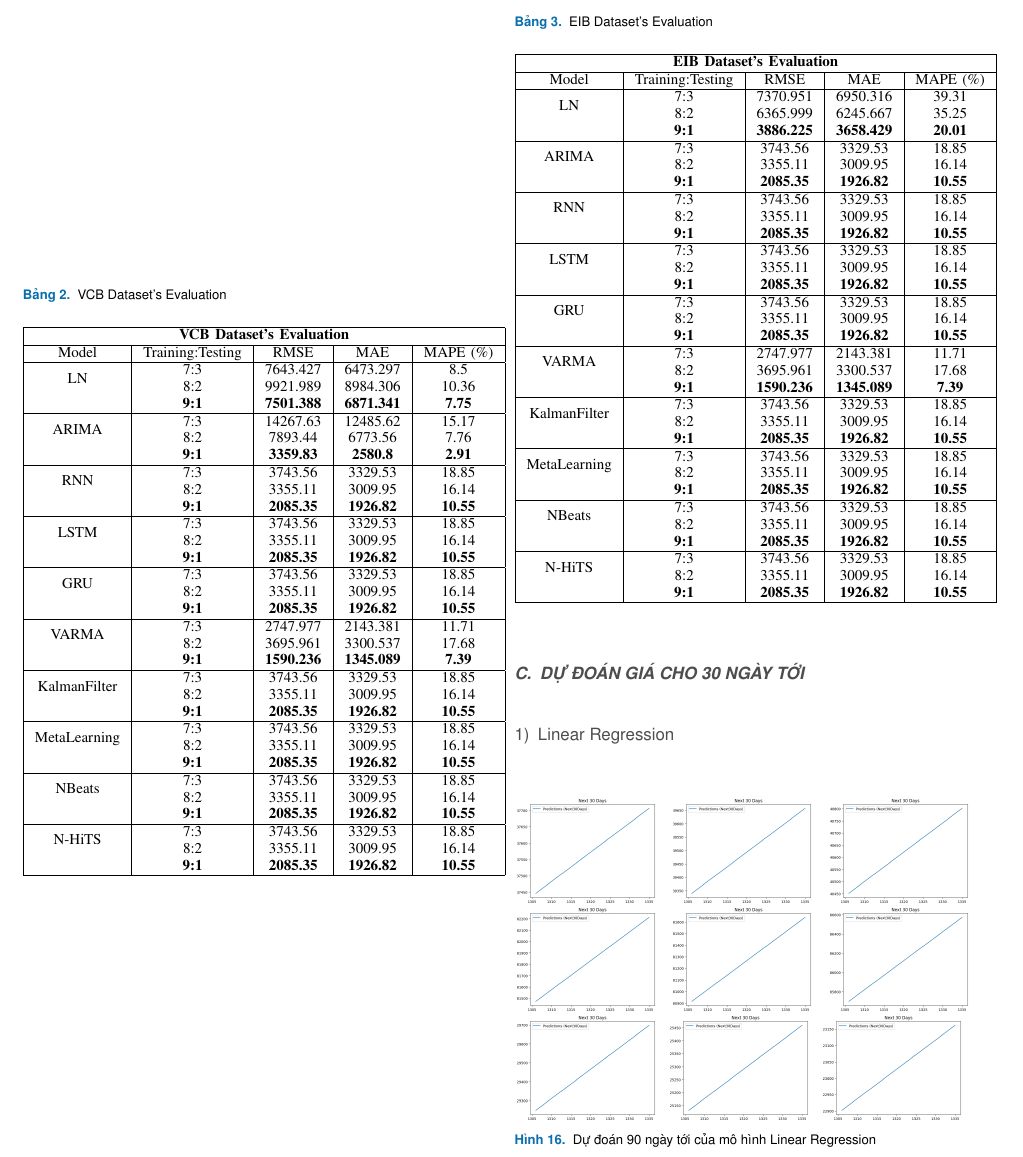
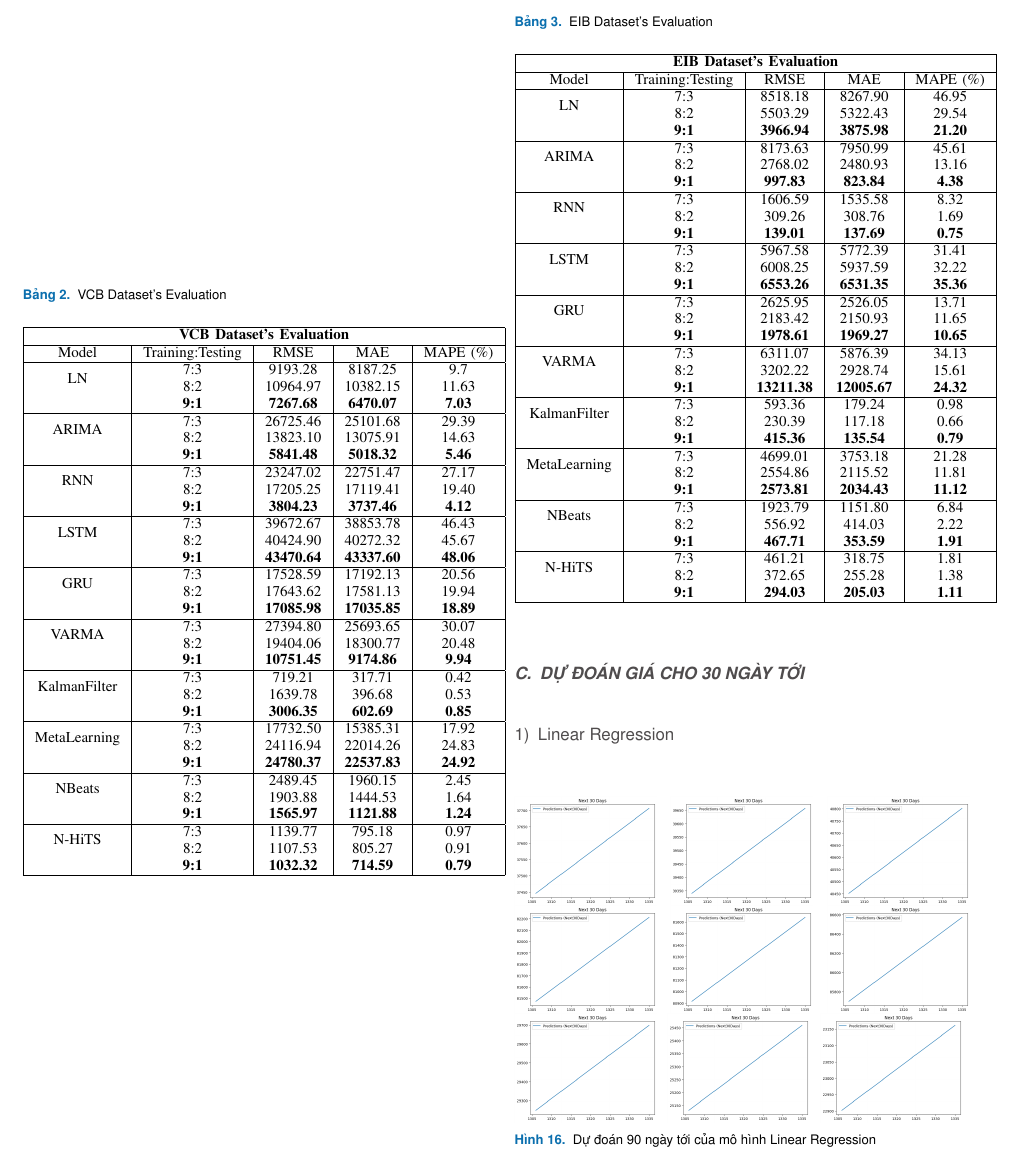
Before and after one commit to phuchs47203/IS403_O21_07, a LaTeX paper (Latex/main.tex, which reads Latex/sections/main-contents/chapter-5.tex): part of page 11 of 13, cut so that both start at the same text. Compiled offline with pdfLaTeX; a missing font is replaced by an installed copy or a similar font; a LaTeX package or settings file that is missing is left out.

Commit message:
week7 Phuc

```diff
--- a/Latex/sections/main-contents/chapter-5.tex
+++ b/Latex/sections/main-contents/chapter-5.tex
@@ -561,25 +561,25 @@ Nội dung.
          \hline
          \centering Model & Training:Testing & RMSE & MAE & MAPE (\%)\\
          \hline
-         \multirow{2}{*}{LN} & 7:3 & 7643.427&6473.297&8.5 \\ & 8:2 & 9921.989&8984.306&10.36 \\ & \textbf{9:1} & \textbf{7501.388} & \textbf{6871.341} & \textbf{7.75}\\
+         \multirow{2}{*}{LN} & 7:3 & 9193.28&8187.25&9.7 \\ & 8:2 & 10964.97&10382.15&11.63 \\ & \textbf{9:1} & \textbf{7267.68} & \textbf{6470.07} & \textbf{7.03}\\
          \hline
-         \multirow{2}{*}{ARIMA} & 7:3 & 14267.63&12485.62&15.17\\ & 8:2 & 7893.44&6773.56&7.76 \\ & \textbf{9:1} & \textbf{3359.83} & \textbf{2580.8} & \textbf{2.91}\\
+         \multirow{2}{*}{ARIMA} & 7:3 & 26725.46&25101.68&29.39\\ & 8:2 & 13823.10&13075.91&14.63 \\ & \textbf{9:1} & \textbf{5841.48} & \textbf{5018.32} & \textbf{5.46}\\
          \hline
-         \multirow{2}{*}{RNN} & 7:3 & 3743.56&3329.53&18.85\\ & 8:2 & 3355.11&3009.95&16.14 \\ & \textbf{9:1} & \textbf{2085.35} & \textbf{1926.82} & \textbf{10.55}\\
+         \multirow{2}{*}{RNN} & 7:3 & 23247.02&22751.47&27.17\\ & 8:2 & 17205.25&17119.41&19.40\\ & \textbf{9:1} & \textbf{3804.23} & \textbf{3737.46} & \textbf{4.12}\\
          \hline
-         \multirow{2}{*}{LSTM} & 7:3 & 3743.56&3329.53&18.85\\ & 8:2 & 3355.11&3009.95&16.14 \\ & \textbf{9:1} & \textbf{2085.35} & \textbf{1926.82} & \textbf{10.55}\\
+         \multirow{2}{*}{LSTM} & 7:3 & 39672.67&38853.78&46.43\\ & 8:2 & 40424.90&40272.32&45.67 \\ & \textbf{9:1} & \textbf{43470.64} & \textbf{43337.60} & \textbf{48.06}\\
          \hline
-         \multirow{2}{*}{GRU} & 7:3 & 3743.56&3329.53&18.85\\ & 8:2 & 3355.11&3009.95&16.14 \\ & \textbf{9:1} & \textbf{2085.35} & \textbf{1926.82} & \textbf{10.55}\\
+         \multirow{2}{*}{GRU} & 7:3 & 17528.59&17192.13&20.56\\ & 8:2 & 17643.62&17581.13&19.94 \\ & \textbf{9:1} & \textbf{17085.98} & \textbf{17035.85} & \textbf{18.89}\\
          \hline
-         \multirow{2}{*}{VARMA} & 7:3 & 2747.977&2143.381&11.71\\ & 8:2 & 3695.961&3300.537&17.68 \\ & \textbf{9:1} & \textbf{1590.236} & \textbf{1345.089} & \textbf{7.39}\\
+         \multirow{2}{*}{VARMA} & 7:3 & 27394.80&25693.65&30.07\\ & 8:2 & 19404.06&18300.77&20.48 \\ & \textbf{9:1} & \textbf{10751.45} & \textbf{9174.86} & \textbf{9.94}\\
          \hline
-         \multirow{2}{*}{KalmanFilter} & 7:3 & 3743.56&3329.53&18.85\\ & 8:2 & 3355.11&3009.95&16.14 \\ & \textbf{9:1} & \textbf{2085.35} & \textbf{1926.82} & \textbf{10.55}\\
+         \multirow{2}{*}{KalmanFilter} & 7:3 & 719.21&317.71&0.42\\ & 8:2 & 1639.78&396.68&0.53 \\ & \textbf{9:1} & \textbf{3006.35} & \textbf{602.69} & \textbf{0.85}\\
          \hline
-         \multirow{2}{*}{MetaLearning} & 7:3 & 3743.56&3329.53&18.85\\ & 8:2 & 3355.11&3009.95&16.14 \\ & \textbf{9:1} & \textbf{2085.35} & \textbf{1926.82} & \textbf{10.55}\\
+         \multirow{2}{*}{MetaLearning} & 7:3 & 17732.50&15385.31&17.92\\ & 8:2 & 24116.94&22014.26&24.83 \\ & \textbf{9:1} & \textbf{24780.37} & \textbf{22537.83} & \textbf{24.92}\\
          \hline
-         \multirow{2}{*}{NBeats} & 7:3 & 3743.56&3329.53&18.85\\ & 8:2 & 3355.11&3009.95&16.14 \\ & \textbf{9:1} & \textbf{2085.35} & \textbf{1926.82} & \textbf{10.55}\\
+         \multirow{2}{*}{NBeats} & 7:3 & 2489.45&1960.15&2.45\\ & 8:2 & 1903.88&1444.53&1.64 \\ & \textbf{9:1} & \textbf{1565.97} & \textbf{1121.88} & \textbf{1.24}\\
          \hline
-         \multirow{2}{*}{N-HiTS} & 7:3 & 3743.56&3329.53&18.85\\ & 8:2 & 3355.11&3009.95&16.14 \\ & \textbf{9:1} & \textbf{2085.35} & \textbf{1926.82} & \textbf{10.55}\\
+         \multirow{2}{*}{N-HiTS} & 7:3 & 1139.77&795.18&0.97\\ & 8:2 & 1107.53&805.27&0.91 \\ & \textbf{9:1} & \textbf{1032.32} & \textbf{714.59} & \textbf{0.79}\\
          \hline
     \end{tabular}
     \label{vcbresult}
@@ -596,25 +596,25 @@ Nội dung.
          \hline
          \centering Model & Training:Testing & RMSE & MAE & MAPE (\%)\\
          \hline
-         \multirow{2}{*}{LN} & 7:3 & 7370.951&6950.316&39.31 \\ & 8:2 & 6365.999&6245.667&35.25 \\ & \textbf{9:1} & \textbf{3886.225} & \textbf{3658.429} & \textbf{20.01}\\
+         \multirow{2}{*}{LN} & 7:3 & 8518.18&8267.90&46.95 \\ & 8:2 & 5503.29&5322.43&29.54 \\ & \textbf{9:1} & \textbf{3966.94} & \textbf{3875.98} & \textbf{21.20}\\
          \hline
-         \multirow{2}{*}{ARIMA} & 7:3 & 3743.56&3329.53&18.85\\ & 8:2 & 3355.11&3009.95&16.14 \\ & \textbf{9:1} & \textbf{2085.35} & \textbf{1926.82} & \textbf{10.55}\\
+         \multirow{2}{*}{ARIMA} & 7:3 & 8173.63&7950.99&45.61\\ & 8:2 & 2768.02&2480.93&13.16 \\ & \textbf{9:1} & \textbf{997.83} & \textbf{823.84} & \textbf{4.38}\\
          \hline
-         \multirow{2}{*}{RNN} & 7:3 & 3743.56&3329.53&18.85\\ & 8:2 & 3355.11&3009.95&16.14 \\ & \textbf{9:1} & \textbf{2085.35} & \textbf{1926.82} & \textbf{10.55}\\
+         \multirow{2}{*}{RNN} & 7:3 & 1606.59&1535.58&8.32\\ & 8:2 & 309.26&308.76&1.69 \\ & \textbf{9:1} & \textbf{139.01} & \textbf{137.69} & \textbf{0.75}\\
          \hline
-         \multirow{2}{*}{LSTM} & 7:3 & 3743.56&3329.53&18.85\\ & 8:2 & 3355.11&3009.95&16.14 \\ & \textbf{9:1} & \textbf{2085.35} & \textbf{1926.82} & \textbf{10.55}\\
+         \multirow{2}{*}{LSTM} & 7:3 & 5967.58&5772.39&31.41\\ & 8:2 & 6008.25&5937.59&32.22 \\ & \textbf{9:1} & \textbf{6553.26} & \textbf{6531.35} & \textbf{35.36}\\
          \hline
-         \multirow{2}{*}{GRU} & 7:3 & 3743.56&3329.53&18.85\\ & 8:2 & 3355.11&3009.95&16.14 \\ & \textbf{9:1} & \textbf{2085.35} & \textbf{1926.82} & \textbf{10.55}\\
+         \multirow{2}{*}{GRU} & 7:3 & 2625.95&2526.05&13.71\\ & 8:2 & 2183.42&2150.93&11.65 \\ & \textbf{9:1} & \textbf{1978.61} & \textbf{1969.27} & \textbf{10.65}\\
          \hline
-         \multirow{2}{*}{VARMA} & 7:3 & 2747.977&2143.381&11.71\\ & 8:2 & 3695.961&3300.537&17.68 \\ & \textbf{9:1} & \textbf{1590.236} & \textbf{1345.089} & \textbf{7.39}\\
+         \multirow{2}{*}{VARMA} & 7:3 & 6311.07&5876.39&34.13\\ & 8:2 & 3202.22&2928.74&15.61\\ & \textbf{9:1} & \textbf{13211.38} & \textbf{12005.67} & \textbf{24.32}\\
          \hline
-         \multirow{2}{*}{KalmanFilter} & 7:3 & 3743.56&3329.53&18.85\\ & 8:2 & 3355.11&3009.95&16.14 \\ & \textbf{9:1} & \textbf{2085.35} & \textbf{1926.82} & \textbf{10.55}\\
+         \multirow{2}{*}{KalmanFilter} & 7:3 & 593.36&179.24&0.98\\ & 8:2 & 230.39&117.18&0.66 \\ & \textbf{9:1} & \textbf{415.36} & \textbf{135.54} & \textbf{0.79}\\
          \hline
-         \multirow{2}{*}{MetaLearning} & 7:3 & 3743.56&3329.53&18.85\\ & 8:2 & 3355.11&3009.95&16.14 \\ & \textbf{9:1} & \textbf{2085.35} & \textbf{1926.82} & \textbf{10.55}\\
+         \multirow{2}{*}{MetaLearning} & 7:3 & 4699.01&3753.18&21.28\\ & 8:2 & 2554.86&2115.52&11.81 \\ & \textbf{9:1} & \textbf{2573.81} & \textbf{2034.43} & \textbf{11.12}\\
          \hline
-         \multirow{2}{*}{NBeats} & 7:3 & 3743.56&3329.53&18.85\\ & 8:2 & 3355.11&3009.95&16.14 \\ & \textbf{9:1} & \textbf{2085.35} & \textbf{1926.82} & \textbf{10.55}\\
+         \multirow{2}{*}{NBeats} & 7:3 & 1923.79&1151.80&6.84\\ & 8:2 & 556.92&414.03&2.22 \\ & \textbf{9:1} & \textbf{467.71} & \textbf{353.59} & \textbf{1.91}\\
          \hline
-         \multirow{2}{*}{N-HiTS} & 7:3 & 3743.56&3329.53&18.85\\ & 8:2 & 3355.11&3009.95&16.14 \\ & \textbf{9:1} & \textbf{2085.35} & \textbf{1926.82} & \textbf{10.55}\\
+         \multirow{2}{*}{N-HiTS} & 7:3 & 461.21&318.75&1.81\\ & 8:2 & 372.65&255.28&1.38 \\ & \textbf{9:1} & \textbf{294.03} & \textbf{205.03} & \textbf{1.11}\\
          \hline
     \end{tabular}
     \label{eibresult}
```
Also changed, not shown: Latex/sections/main-contents/chapter-5.tex (20 more changed lines), 1 other file.
